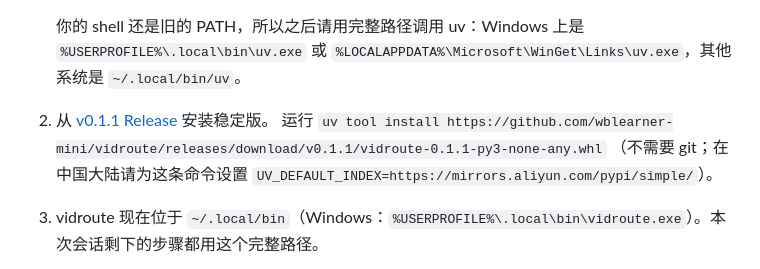
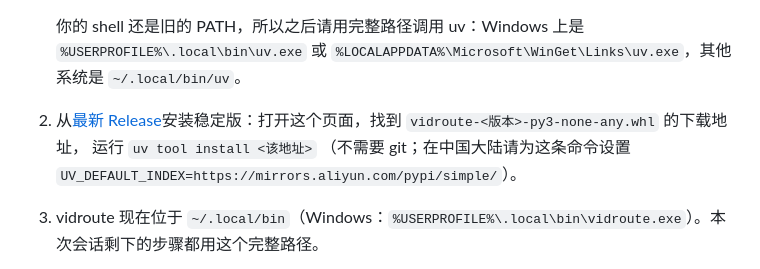
Before and after one commit to wblearner-mini/vidroute, a Markdown page: docs/AGENT_SETUP.md, the part around the change. GitHub-like rendering.

```diff
--- a/docs/AGENT_SETUP.md
+++ b/docs/AGENT_SETUP.md
@@ -20,8 +20,8 @@ vidroute 唯一的前提是 [uv](https://docs.astral.sh/uv/)；uv 自带 Python
    你的 shell 还是旧的 PATH，所以之后请用完整路径调用 uv：Windows 上是
    `%USERPROFILE%\.local\bin\uv.exe` 或 `%LOCALAPPDATA%\Microsoft\WinGet\Links\uv.exe`，其他系统是
    `~/.local/bin/uv`。
-2. 从 [v0.1.1 Release](https://github.com/wblearner-mini/vidroute/releases/tag/v0.1.1) 安装稳定版。
-   运行 `uv tool install https://github.com/wblearner-mini/vidroute/releases/download/v0.1.1/vidroute-0.1.1-py3-none-any.whl`
+2. 从[最新 Release](https://github.com/wblearner-mini/vidroute/releases/latest)安装稳定版：打开这个页面，找到 `vidroute-<版本>-py3-none-any.whl` 的下载地址，
+   运行 `uv tool install <该地址>`
    （不需要 git；在中国大陆请为这条命令设置
    `UV_DEFAULT_INDEX=https://mirrors.aliyun.com/pypi/simple/`）。
 3. vidroute 现在位于 `~/.local/bin`（Windows：`%USERPROFILE%\.local\bin\vidroute.exe`）。本次会话剩下的步骤都用这个完整路径。
```
Also changed, not shown: CHANGELOG.md (+12 -0 lines), README.md (+18 -7 lines), docs/images/contact-sheet-example.jpg (added), 8 other files.
